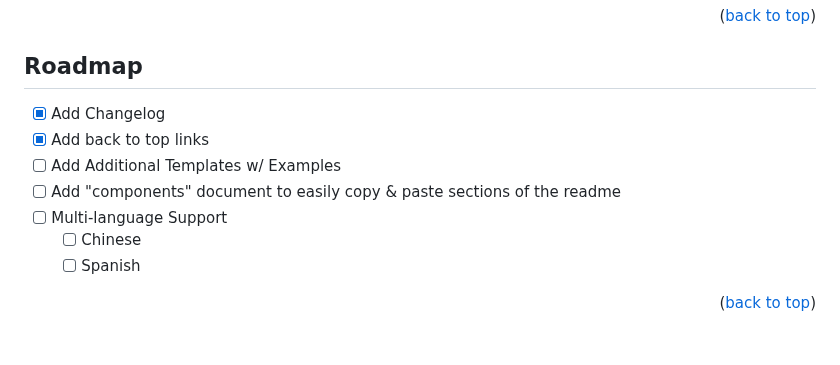
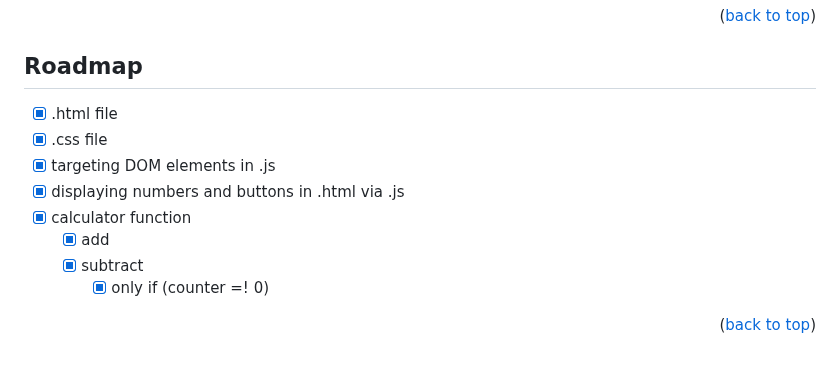
Before and after one commit to egidiosalinaro/counter, a Markdown page: README.md, the part around one of its changes. Rendered like a GitHub page.

```diff
--- a/README.md
+++ b/README.md
@@ -106,12 +149,13 @@ L'intero codice sorgente HTML, CSS e JAVASCRIPT dell'app è contenuto in questa
 <!-- ROADMAP -->
 ## Roadmap
 
-- [x] Add Changelog
-- [x] Add back to top links
-- [ ] Add Additional Templates w/ Examples
-- [ ] Add "components" document to easily copy & paste sections of the readme
-- [ ] Multi-language Support
-    - [ ] Chinese
-    - [ ] Spanish
+- [x] .html file
+- [x] .css file
+- [x] targeting DOM elements in .js
+- [x] displaying numbers and buttons in .html via .js
+- [x] calculator function
+    - [x] add
+    - [x] subtract
+      - [x] only if (counter =! 0)
 
 <p align="right">(<a href="#readme-top">back to top</a>)</p>
```
Also changed, not shown: other parts of README.md (+59 -16 lines).
